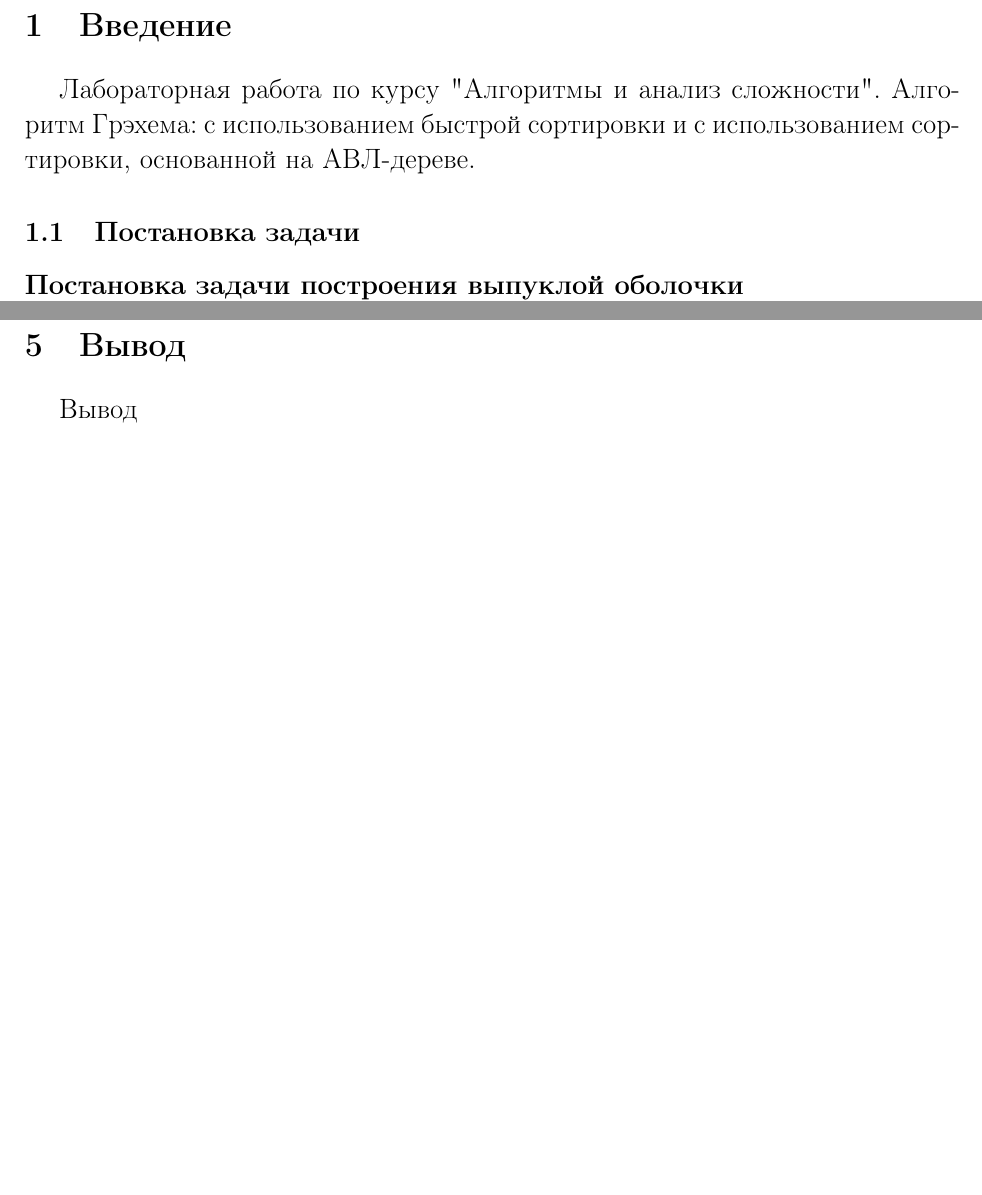
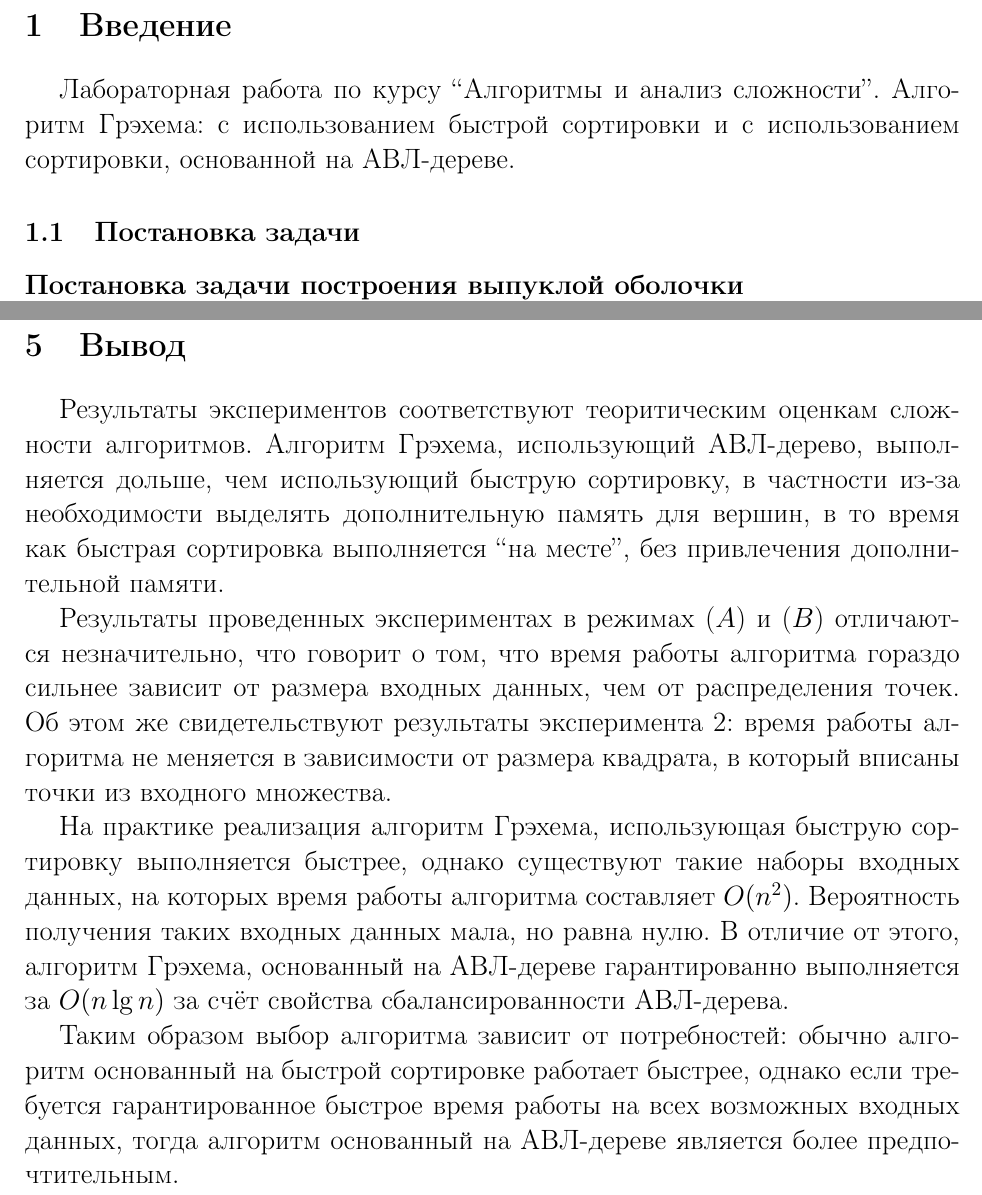
Before and after one commit to Damlrca/AiAS_GrahamScan, a LaTeX document (report/main.tex, which reads report/sect_conclusion.tex, report/sect_introduction.tex): two parts of pages 3 and 16 of 17, joined at a grey line, cut so that both start at the same text, the shorter picture padded with empty space. Compiled offline with pdfLaTeX.

Commit message:
report conclusion

```diff
--- a/report/sect_conclusion.tex
+++ b/report/sect_conclusion.tex
@@ -1,4 +1,11 @@
 \section{Вывод}
-Вывод
+Результаты экспериментов соответствуют теоритическим оценкам сложности алгоритмов. Алгоритм Грэхема, использующий АВЛ-дерево, выполняется дольше, чем использующий быструю сортировку, в частности из-за необходимости выделять дополнительную память для вершин, в то время как быстрая сортировка выполняется \textquotedblleft{}на месте\textquotedblright{}, без привлечения дополнительной памяти.
+
+Результаты проведенных экспериментах в режимах ($A$) и ($B$) отличаются незначительно, что говорит о том, что время работы алгоритма гораздо сильнее зависит от размера входных данных, чем от распределения точек.
+Об этом же свидетельствуют результаты эксперимента 2: время работы алгоритма не меняется в зависимости от размера квадрата, в который вписаны точки из входного множества.
+
+На практике реализация алгоритм Грэхема, использующая быструю сортировку выполняется быстрее, однако существуют такие наборы входных данных, на которых время работы алгоритма составляет $O(n^2)$. Вероятность получения таких входных данных мала, но равна нулю. В отличие от этого, алгоритм Грэхема, основанный на АВЛ-дереве гарантированно выполняется за $O(n\lg n)$ за счёт свойства сбалансированности АВЛ-дерева.
+
+Таким образом выбор алгоритма зависит от потребностей: обычно алгоритм основанный на быстрой сортировке работает быстрее, однако если требуется гарантированное быстрое время работы на всех возможных входных данных, тогда алгоритм основанный на АВЛ-дереве является более предпочтительным.
 
 \newpage
--- a/report/sect_introduction.tex
+++ b/report/sect_introduction.tex
@@ -1,5 +1,5 @@
 \section{Введение}
-Лабораторная работа по курсу "Алгоритмы и анализ сложности". Алгоритм Грэхема: с использованием быстрой сортировки и с использованием сортировки, основанной на АВЛ-дереве.
+Лабораторная работа по курсу \textquotedblleft{}Алгоритмы и анализ сложности\textquotedblright{}. Алгоритм Грэхема: с использованием быстрой сортировки и с использованием сортировки, основанной на АВЛ-дереве.
 
 \subsection{Постановка задачи}
 
```
Also changed, not shown: report/sect_grahamscan.tex (+1 -1 lines), report/sect_secondary.tex (+1 -1 lines).
